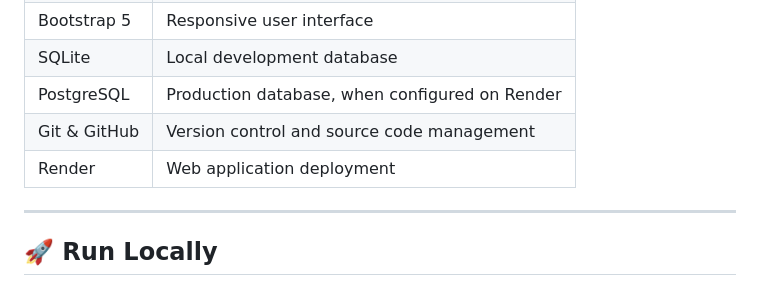
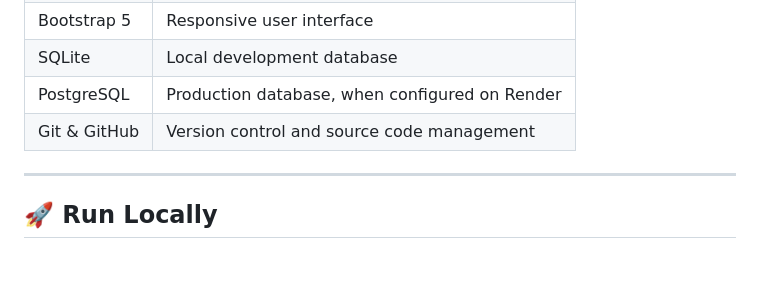
Before and after one commit to dhanshreek2006-eng/my-dashboard-project, a Markdown page: README.md, the part around the change. GitHub-like rendering; blank space fills up the shorter version.

```diff
--- a/README.md
+++ b/README.md
@@ -67,7 +67,6 @@ Smart Insights
 | SQLite | Local development database |
 | PostgreSQL | Production database, when configured on Render |
 | Git & GitHub | Version control and source code management |
-| Render | Web application deployment |
 
 ---
 
```
